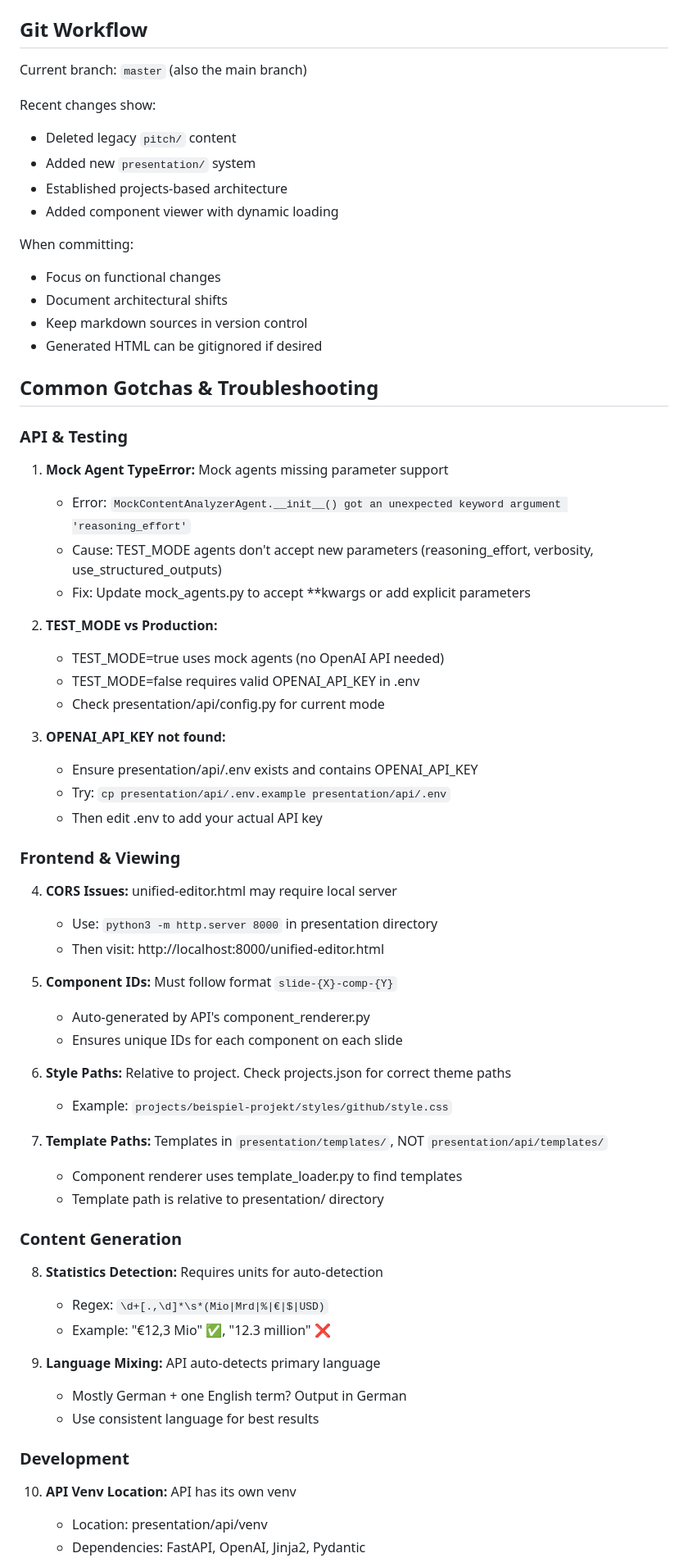
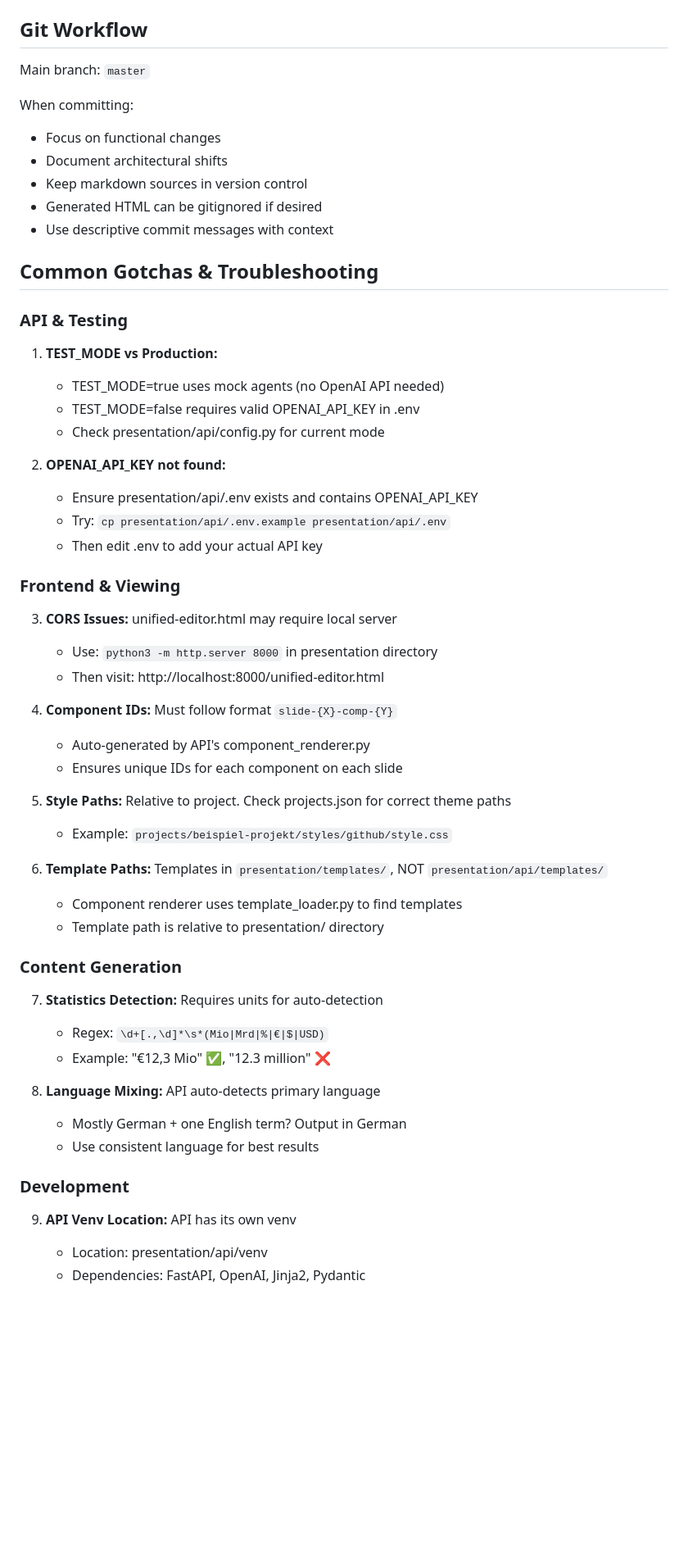
Before and after one commit to EBNSchindi/slide_assistant, a Markdown page: CLAUDE.md, the part around one of its changes. Shown at 82% size. GitHub-like rendering; blank space fills up the shorter version.

```diff
--- a/CLAUDE.md
+++ b/CLAUDE.md
@@ -368,65 +365,55 @@ The main template CSS is `github-presentation-template.css` in the presentation
 
 ## Git Workflow
 
-Current branch: `master` (also the main branch)
-
-Recent changes show:
-- Deleted legacy `pitch/` content
-- Added new `presentation/` system
-- Established projects-based architecture
-- Added component viewer with dynamic loading
+Main branch: `master`
 
 When committing:
 - Focus on functional changes
 - Document architectural shifts
 - Keep markdown sources in version control
 - Generated HTML can be gitignored if desired
+- Use descriptive commit messages with context
 
 ## Common Gotchas & Troubleshooting
 
 ### API & Testing
-1. **Mock Agent TypeError:** Mock agents missing parameter support
-   - Error: `MockContentAnalyzerAgent.__init__() got an unexpected keyword argument 'reasoning_effort'`
-   - Cause: TEST_MODE agents don't accept new parameters (reasoning_effort, verbosity, use_structured_outputs)
-   - Fix: Update mock_agents.py to accept **kwargs or add explicit parameters
-
-2. **TEST_MODE vs Production:**
+1. **TEST_MODE vs Production:**
    - TEST_MODE=true uses mock agents (no OpenAI API needed)
    - TEST_MODE=false requires valid OPENAI_API_KEY in .env
    - Check presentation/api/config.py for current mode
 
-3. **OPENAI_API_KEY not found:**
+2. **OPENAI_API_KEY not found:**
    - Ensure presentation/api/.env exists and contains OPENAI_API_KEY
    - Try: `cp presentation/api/.env.example presentation/api/.env`
    - Then edit .env to add your actual API key
 
 ### Frontend & Viewing
-4. **CORS Issues:** unified-editor.html may require local server
+3. **CORS Issues:** unified-editor.html may require local server
    - Use: `python3 -m http.server 8000` in presentation directory
    - Then visit: http://localhost:8000/unified-editor.html
 
-5. **Component IDs:** Must follow format `slide-{X}-comp-{Y}`
+4. **Component IDs:** Must follow format `slide-{X}-comp-{Y}`
    - Auto-generated by API's component_renderer.py
    - Ensures unique IDs for each component on each slide
 
-6. **Style Paths:** Relative to project. Check projects.json for correct theme paths
+5. **Style Paths:** Relative to project. Check projects.json for correct theme paths
    - Example: `projects/beispiel-projekt/styles/github/style.css`
 
-7. **Template Paths:** Templates in `presentation/templates/`, NOT `presentation/api/templates/`
+6. **Template Paths:** Templates in `presentation/templates/`, NOT `presentation/api/templates/`
    - Component renderer uses template_loader.py to find templates
    - Template path is relative to presentation/ directory
 
 ### Content Generation
-8. **Statistics Detection:** Requires units for auto-detection
+7. **Statistics Detection:** Requires units for auto-detection
    - Regex: `\d+[.,\d]*\s*(Mio|Mrd|%|€|$|USD)`
    - Example: "€12,3 Mio" ✅, "12.3 million" ❌
 
-9. **Language Mixing:** API auto-detects primary language
+8. **Language Mixing:** API auto-detects primary language
    - Mostly German + one English term? Output in German
    - Use consistent language for best results
 
 ### Development
-10. **API Venv Location:** API has its own venv
+9. **API Venv Location:** API has its own venv
     - Location: presentation/api/venv
     - Dependencies: FastAPI, OpenAI, Jinja2, Pydantic
 
```
Also changed, not shown: other parts of CLAUDE.md (+15 -16 lines).
